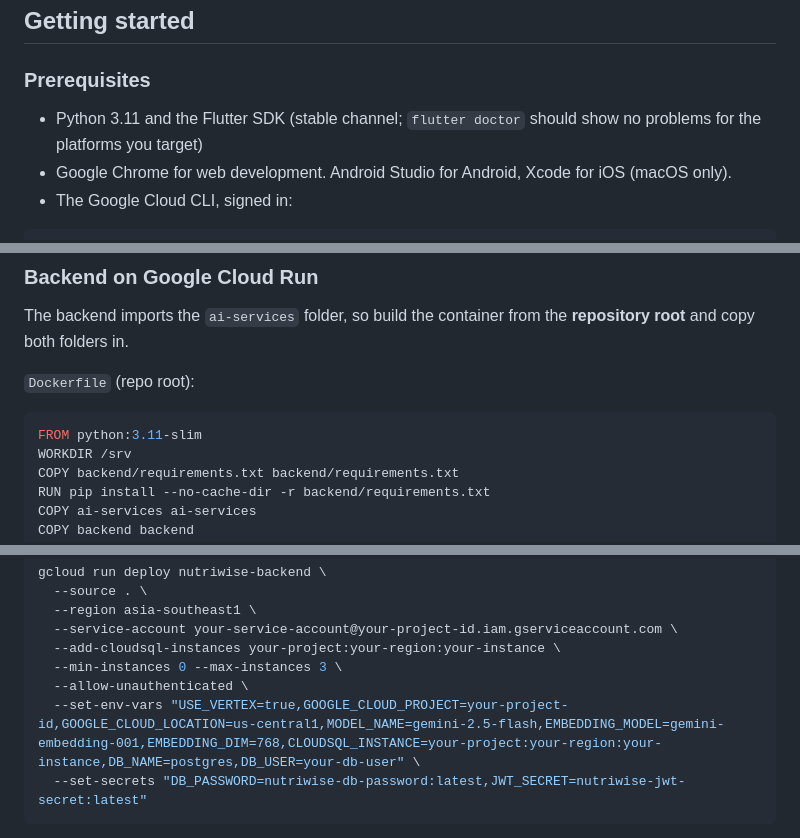
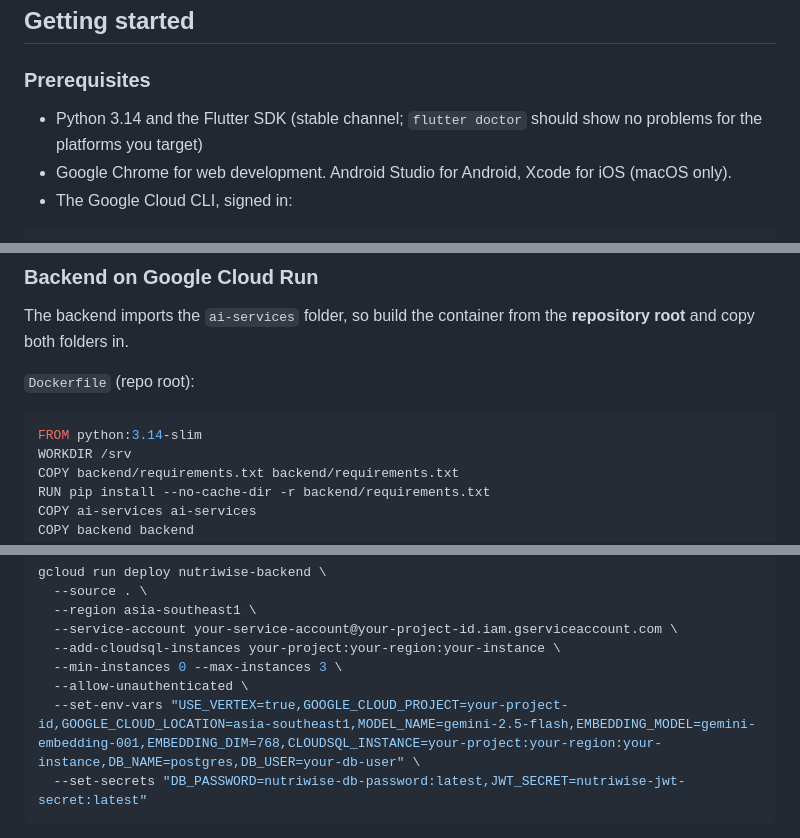
Before and after one commit to subhi19/nutriwise-ai, a Markdown page: README.md, 3 parts joined by grey strips. Drawn GitHub-style.

Commit message:
Update README.md
minor tweaks with typos and versions

````diff
--- a/README.md
+++ b/README.md
@@ -209,7 +209,7 @@ nutriwise-ai/
 
 ### Prerequisites
 
-- Python 3.11 and the Flutter SDK (stable channel; `flutter doctor` should show no problems for the platforms you target)
+- Python 3.14 and the Flutter SDK (stable channel; `flutter doctor` should show no problems for the platforms you target)
 - Google Chrome for web development. Android Studio for Android, Xcode for iOS (macOS only).
 - The Google Cloud CLI, signed in:
 
@@ -467,7 +467,7 @@ The backend imports the `ai-services` folder, so build the container from the **
 `Dockerfile` (repo root):
 
 ```dockerfile
-FROM python:3.11-slim
+FROM python:3.14-slim
 WORKDIR /srv
 COPY backend/requirements.txt backend/requirements.txt
 RUN pip install --no-cache-dir -r backend/requirements.txt
@@ -496,7 +496,7 @@ gcloud run deploy nutriwise-backend \
   --add-cloudsql-instances your-project:your-region:your-instance \
   --min-instances 0 --max-instances 3 \
   --allow-unauthenticated \
-  --set-env-vars "USE_VERTEX=true,GOOGLE_CLOUD_PROJECT=your-project-id,GOOGLE_CLOUD_LOCATION=us-central1,MODEL_NAME=gemini-2.5-flash,EMBEDDING_MODEL=gemini-embedding-001,EMBEDDING_DIM=768,CLOUDSQL_INSTANCE=your-project:your-region:your-instance,DB_NAME=postgres,DB_USER=your-db-user" \
+  --set-env-vars "USE_VERTEX=true,GOOGLE_CLOUD_PROJECT=your-project-id,GOOGLE_CLOUD_LOCATION=asia-southeast1,MODEL_NAME=gemini-2.5-flash,EMBEDDING_MODEL=gemini-embedding-001,EMBEDDING_DIM=768,CLOUDSQL_INSTANCE=your-project:your-region:your-instance,DB_NAME=postgres,DB_USER=your-db-user" \
   --set-secrets "DB_PASSWORD=nutriwise-db-password:latest,JWT_SECRET=nutriwise-jwt-secret:latest"
 ```
 
````
